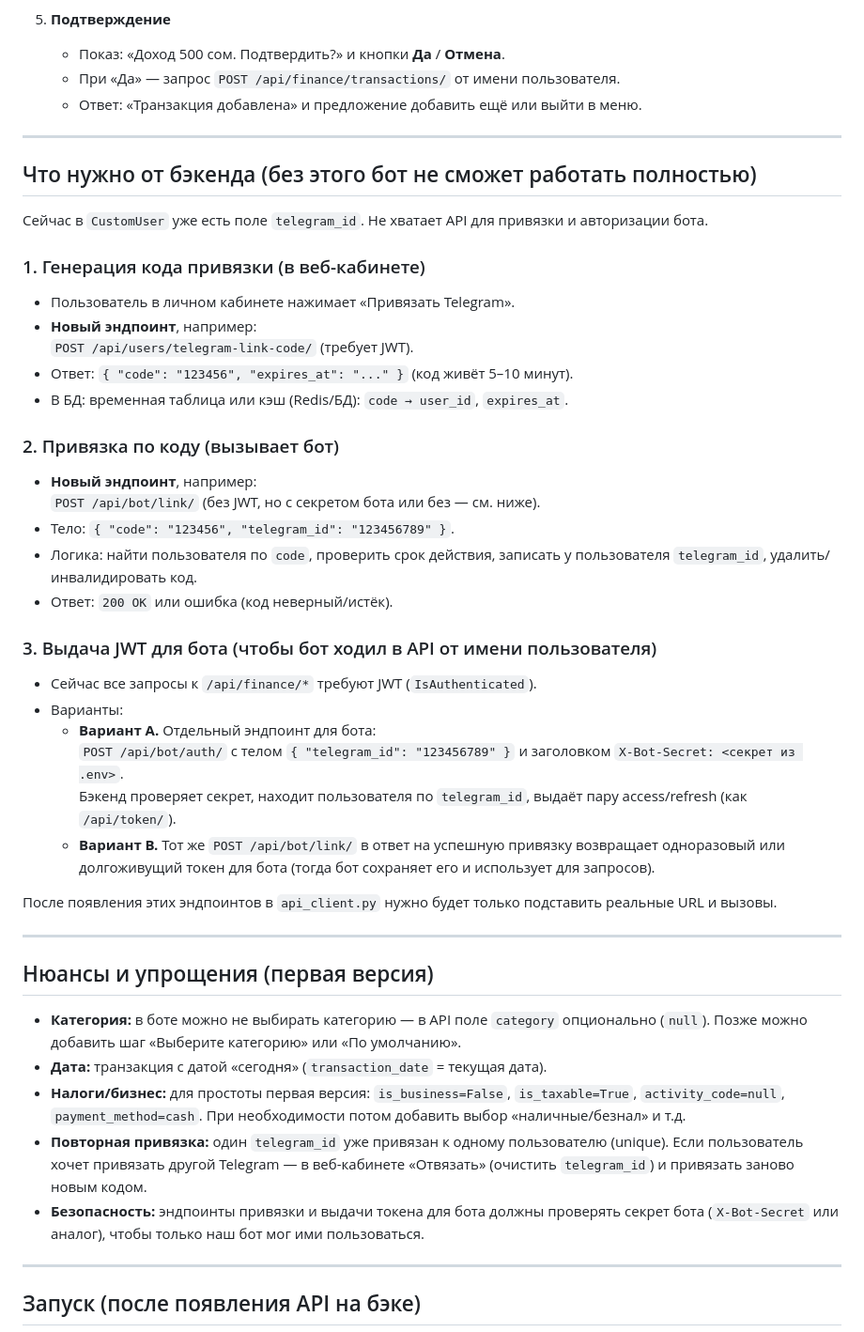
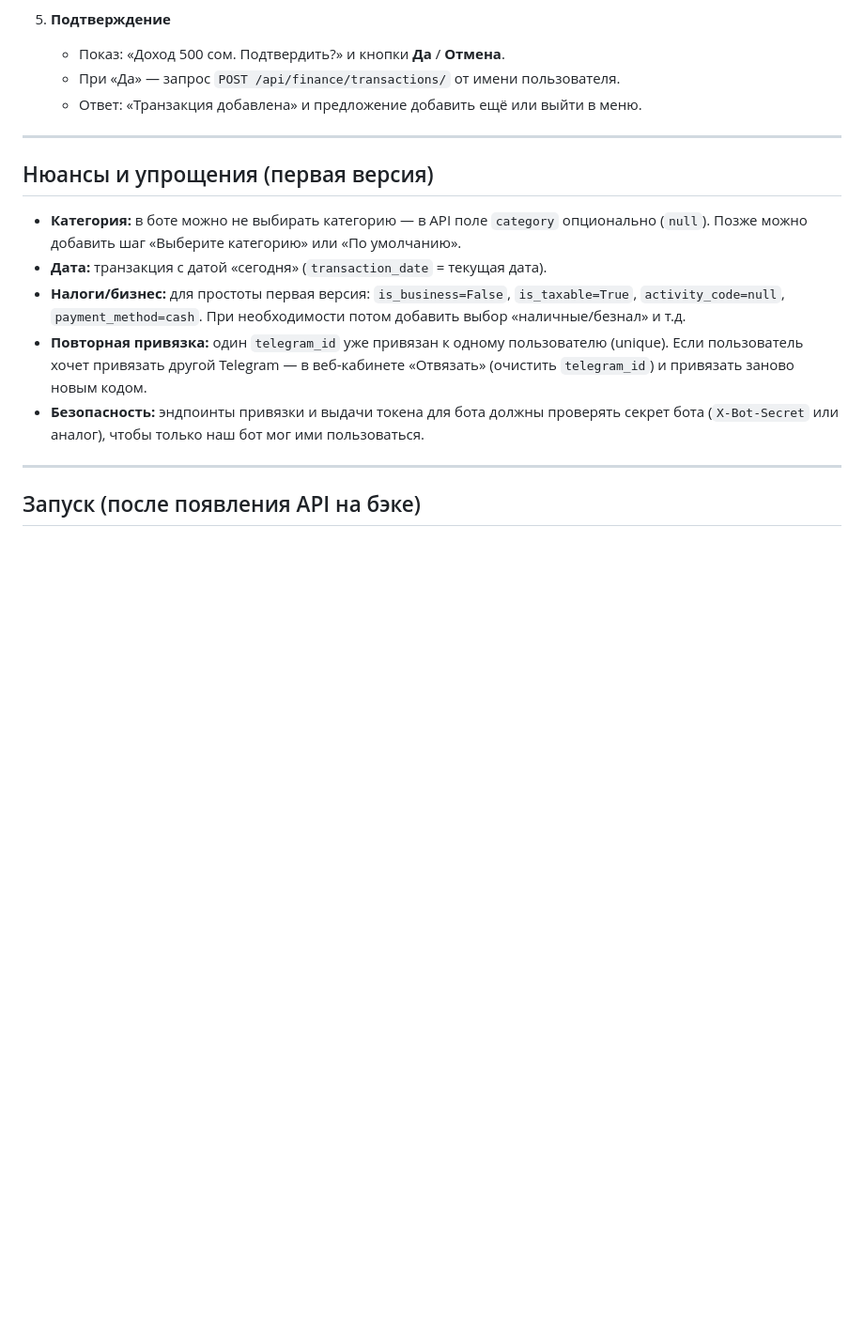
Before and after one commit to Abobober/salyk-finance-accounting, a Markdown page: tg_bot/README.md, the part around the change. Shown at 94% size. Rendered like a GitHub page; blank space fills up the shorter version.

```diff
--- a/tg_bot/README.md
+++ b/tg_bot/README.md
@@ -29,38 +29,7 @@
 
 ---
 
-## Что нужно от бэкенда (без этого бот не сможет работать полностью)
 
-Сейчас в `CustomUser` уже есть поле `telegram_id`. Не хватает API для привязки и авторизации бота.
-
-### 1. Генерация кода привязки (в веб-кабинете)
-
-- Пользователь в личном кабинете нажимает «Привязать Telegram».
-- **Новый эндпоинт**, например:
-  `POST /api/users/telegram-link-code/` (требует JWT).
-- Ответ: `{ "code": "123456", "expires_at": "..." }` (код живёт 5–10 минут).
-- В БД: временная таблица или кэш (Redis/БД): `code → user_id`, `expires_at`.
-
-### 2. Привязка по коду (вызывает бот)
-
-- **Новый эндпоинт**, например:
-  `POST /api/bot/link/` (без JWT, но с секретом бота или без — см. ниже).
-- Тело: `{ "code": "123456", "telegram_id": "123456789" }`.
-- Логика: найти пользователя по `code`, проверить срок действия, записать у пользователя `telegram_id`, удалить/инвалидировать код.
-- Ответ: `200 OK` или ошибка (код неверный/истёк).
-
-### 3. Выдача JWT для бота (чтобы бот ходил в API от имени пользователя)
-
-- Сейчас все запросы к `/api/finance/*` требуют JWT (`IsAuthenticated`).
-- Варианты:
-  - **Вариант A.** Отдельный эндпоинт для бота:
-    `POST /api/bot/auth/` с телом `{ "telegram_id": "123456789" }` и заголовком `X-Bot-Secret: <секрет из .env>`.
-    Бэкенд проверяет секрет, находит пользователя по `telegram_id`, выдаёт пару access/refresh (как `/api/token/`).
-  - **Вариант B.** Тот же `POST /api/bot/link/` в ответ на успешную привязку возвращает одноразовый или долгоживущий токен для бота (тогда бот сохраняет его и использует для запросов).
-
-После появления этих эндпоинтов в `api_client.py` нужно будет только подставить реальные URL и вызовы.
-
----
 
 ## Нюансы и упрощения (первая версия)
 
```
